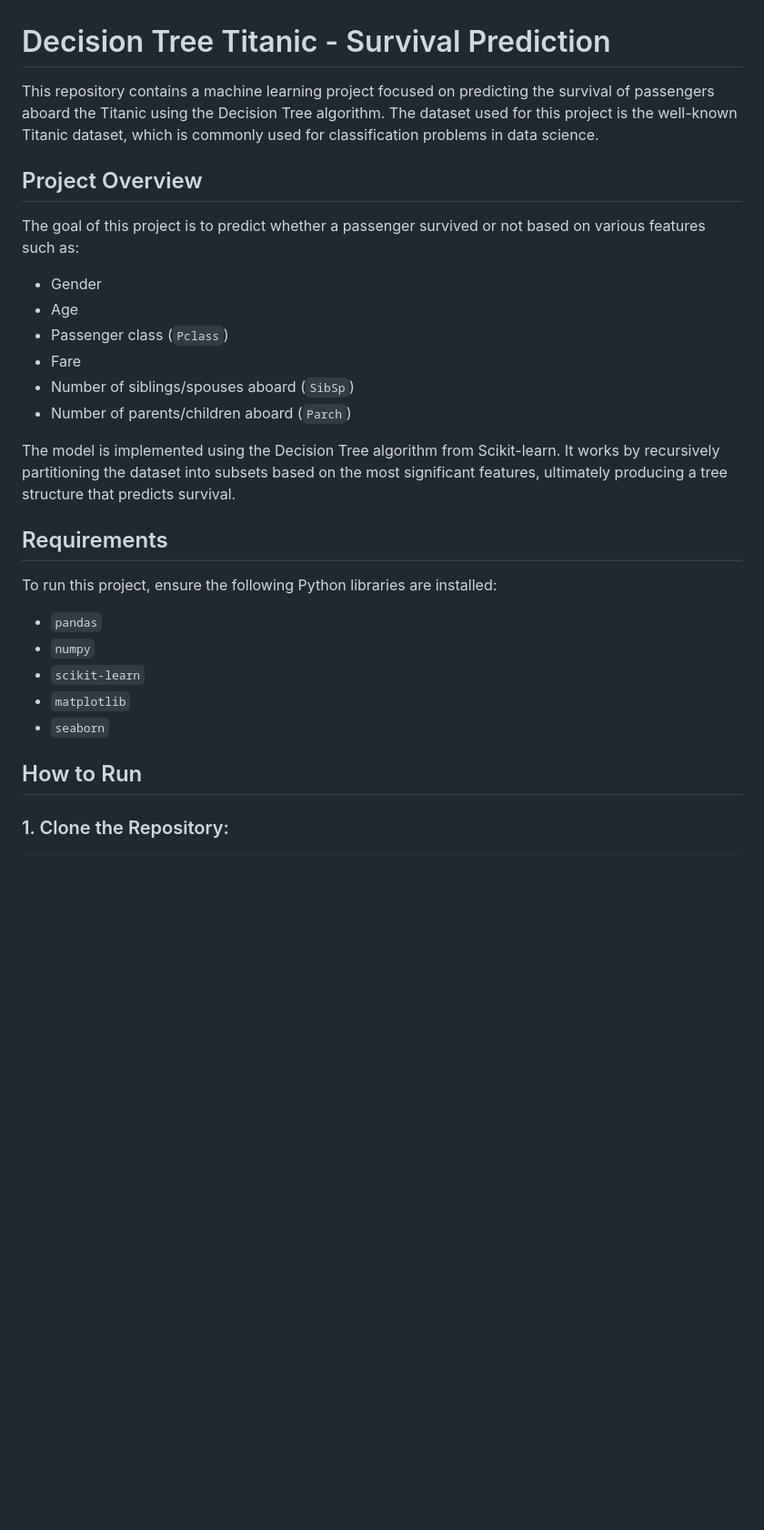
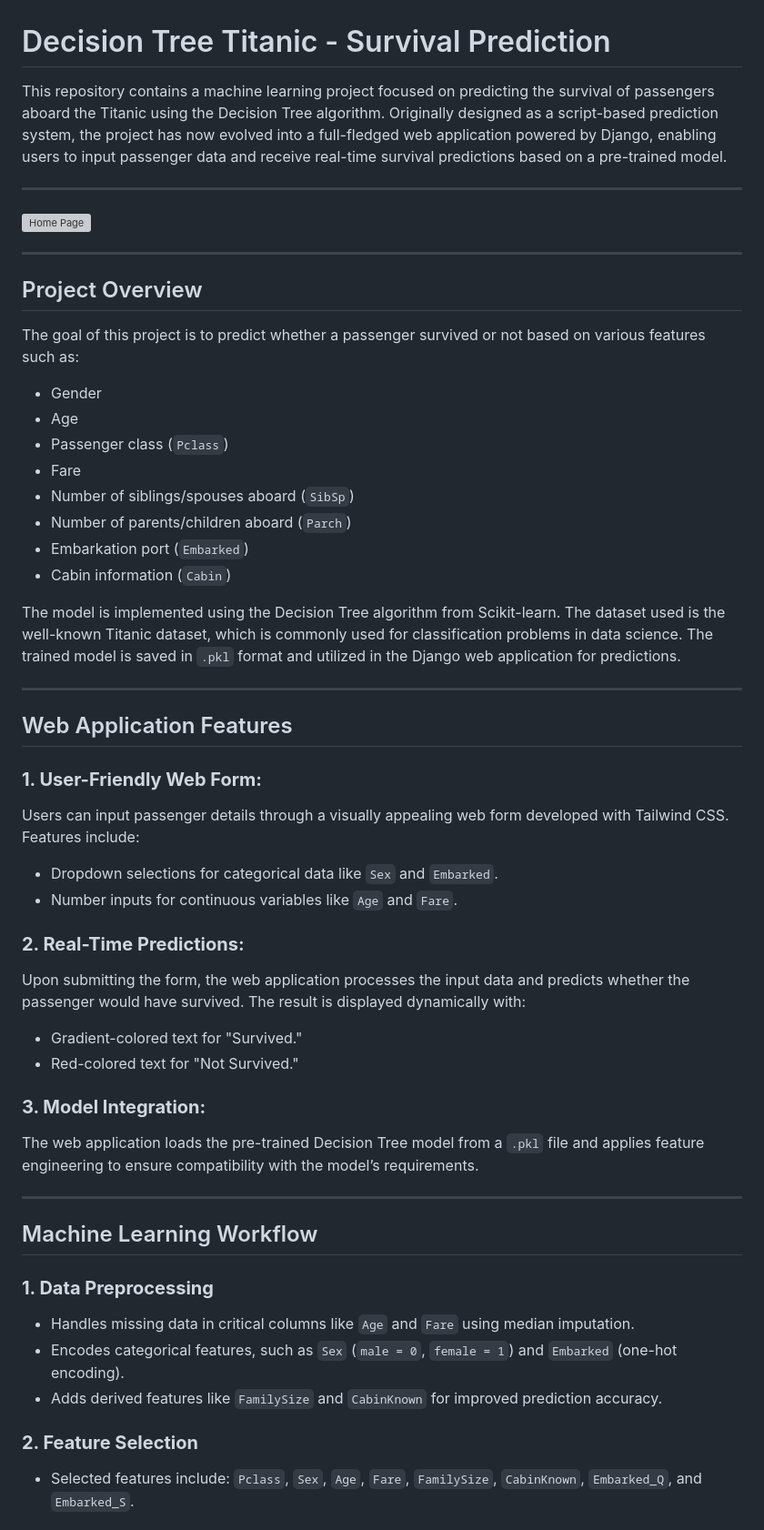
Before and after one commit to handikatriarlan/decision-tree-titanic, a Markdown page: README.md, the part around one of its changes. Shown at 91% size. Rendered like a GitHub page; blank space fills up the shorter version; grey boxes are pictures that could not be loaded.

```diff
--- a/README.md
+++ b/README.md
@@ -1,30 +1,61 @@
 # Decision Tree Titanic - Survival Prediction
 
-This repository contains a machine learning project focused on predicting the survival of passengers aboard the Titanic using the Decision Tree algorithm. The dataset used for this project is the well-known Titanic dataset, which is commonly used for classification problems in data science.
+This repository contains a machine learning project focused on predicting the survival of passengers aboard the Titanic using the Decision Tree algorithm. Originally designed as a script-based prediction system, the project has now evolved into a full-fledged web application powered by Django, enabling users to input passenger data and receive real-time survival predictions based on a pre-trained model.
+
+---
+
+![Home Page](https://ucarecdn.com/48b92335-62c0-459c-931a-b8daef6a350f/Screenshot20241222132838127001.png)
+
+---
 
 ## Project Overview
 
 The goal of this project is to predict whether a passenger survived or not based on various features such as:
 
--   Gender
--   Age
--   Passenger class (`Pclass`)
--   Fare
--   Number of siblings/spouses aboard (`SibSp`)
--   Number of parents/children aboard (`Parch`)
+- Gender
+- Age
+- Passenger class (`Pclass`)
+- Fare
+- Number of siblings/spouses aboard (`SibSp`)
+- Number of parents/children aboard (`Parch`)
+- Embarkation port (`Embarked`)
+- Cabin information (`Cabin`)
 
-The model is implemented using the Decision Tree algorithm from Scikit-learn. It works by recursively partitioning the dataset into subsets based on the most significant features, ultimately producing a tree structure that predicts survival.
+The model is implemented using the Decision Tree algorithm from Scikit-learn. The dataset used is the well-known Titanic dataset, which is commonly used for classification problems in data science. The trained model is saved in `.pkl` format and utilized in the Django web application for predictions.
 
-## Requirements
+---
 
-To run this project, ensure the following Python libraries are installed:
+## Web Application Features
 
--   `pandas`
--   `numpy`
--   `scikit-learn`
--   `matplotlib`
--   `seaborn`
+### **1. User-Friendly Web Form:**
 
-## How to Run
+Users can input passenger details through a visually appealing web form developed with Tailwind CSS. Features include:
 
-### 1. Clone the Repository:
+- Dropdown selections for categorical data like `Sex` and `Embarked`.
+- Number inputs for continuous variables like `Age` and `Fare`.
+
+### **2. Real-Time Predictions:**
+
+Upon submitting the form, the web application processes the input data and predicts whether the passenger would have survived. The result is displayed dynamically with:
+
+- Gradient-colored text for "Survived."
+- Red-colored text for "Not Survived."
+
+### **3. Model Integration:**
+
+The web application loads the pre-trained Decision Tree model from a `.pkl` file and applies feature engineering to ensure compatibility with the model’s requirements.
+
+---
+
+## Machine Learning Workflow
+
+### **1. Data Preprocessing**
+
+- Handles missing data in critical columns like `Age` and `Fare` using median imputation.
+- Encodes categorical features, such as `Sex` (`male = 0`, `female = 1`) and `Embarked` (one-hot encoding).
+- Adds derived features like `FamilySize` and `CabinKnown` for improved prediction accuracy.
+
+### **2. Feature Selection**
+
+- Selected features include: `Pclass`, `Sex`, `Age`, `Fare`, `FamilySize`, `CabinKnown`, `Embarked_Q`, and `Embarked_S`.
+
```
Also changed, not shown: other parts of README.md (+60 -43 lines).
